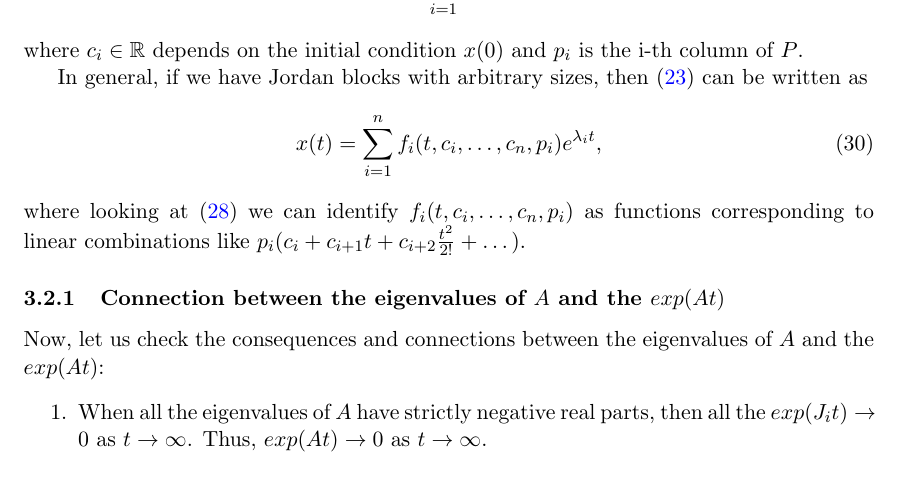
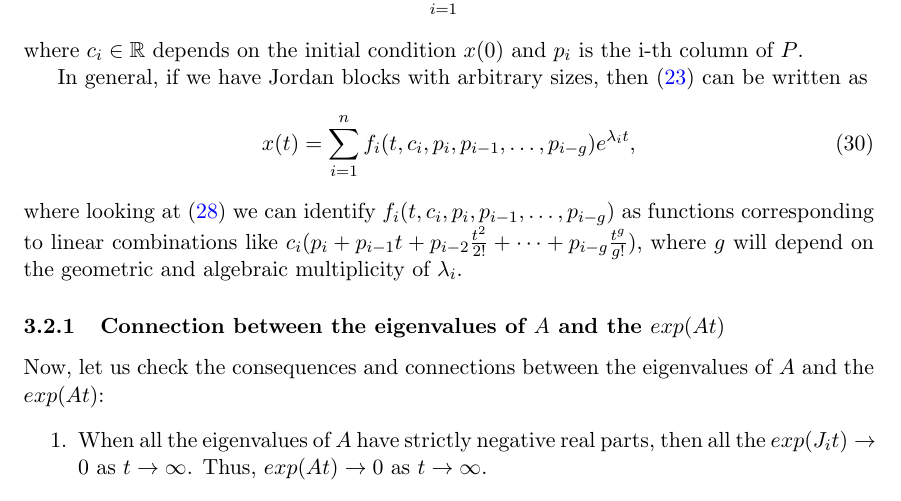
Before and after one commit to UCM-237/Realimentados, a LaTeX document (curso2021/notes.tex): part of page 10 of 25, cut so that both start at the same text. Compiled offline with pdfLaTeX.

Commit message:
better fi

```diff
--- a/curso2021/notes.tex
+++ b/curso2021/notes.tex
@@ -320,10 +320,10 @@ where $c_i\in\mathbb{R}$ depends on the initial condition $x(0)$ and $p_i$ is th
 
 In general, if we have Jordan blocks with arbitrary sizes, then (\ref{eq: xexp}) can be written as
 \begin{equation}
-	x(t) = \sum_{i=1}^n f_i(t,c_i,\dots,c_n,p_i)e^{\lambda_i t},
+	x(t) = \sum_{i=1}^n f_i(t,c_i,p_i,p_{i-1},\dots,p_{i-g})e^{\lambda_i t},
 \label{eq: solptcom}
 \end{equation}
-where looking at (\ref{eq: jit}) we can identify $f_i(t,c_i,\dots,c_n,p_i)$ as functions corresponding to linear combinations like $p_i(c_i + c_{i+1}t+c_{i+2}\frac{t^2}{2!}+\dots)$.
+where looking at (\ref{eq: jit}) we can identify $f_i(t,c_i,p_i,p_{i-1},\dots,p_{i-g})$ as functions corresponding to linear combinations like $c_i(p_i + p_{i-1}t + p_{i-2}\frac{t^2}{2!}+\dots+p_{i-g}\frac{t^g}{g!})$, where $g$ will depend on the geometric and algebraic multiplicity of $\lambda_i$.
 
 \subsubsection{Connection between the eigenvalues of $A$ and the $exp(At)$}
 Now, let us check the consequences and connections between the eigenvalues of $A$ and the $exp(At)$:
```
Also changed, not shown: curso2021/notes.pdf.
